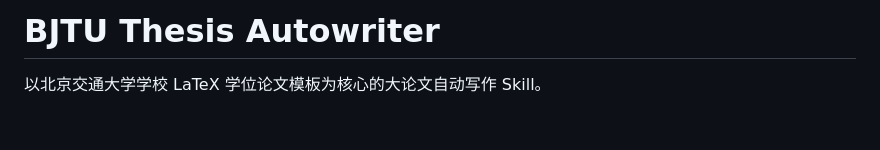
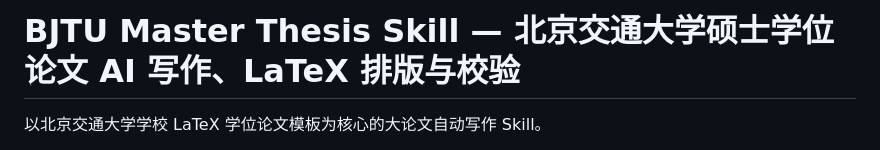
Before and after one commit to chuanhaosun18-art/BJTU-Thesis-Latex-skill, a Markdown page: README.md, the part around the change. Rendered like a GitHub page; blank space fills up the shorter version.

Commit message:
Revise README title and project description
Updated project title and description for clarity.

```diff
--- a/README.md
+++ b/README.md
@@ -1,4 +1,4 @@
-# BJTU Thesis Autowriter
+# BJTU Master Thesis Skill — 北京交通大学硕士学位论文 AI 写作、LaTeX 排版与校验
 
 以北京交通大学学校 LaTeX 学位论文模板为核心的大论文自动写作 Skill。
 
```
